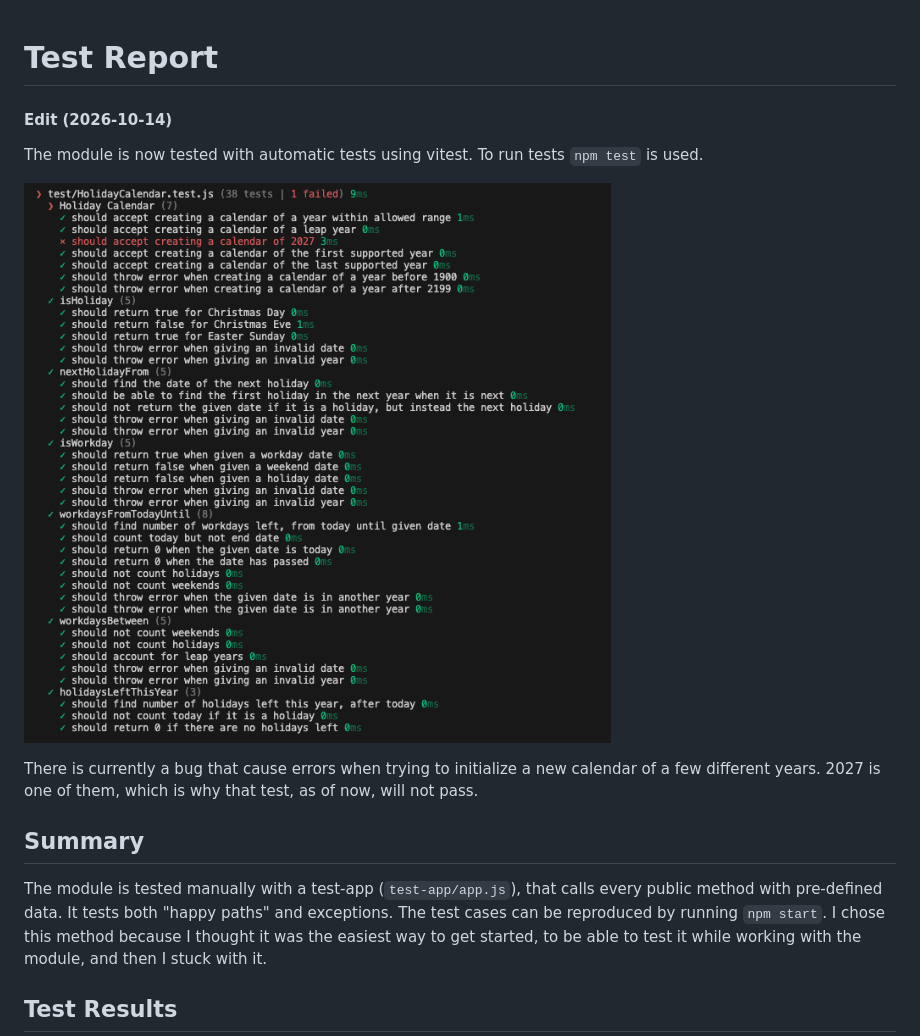
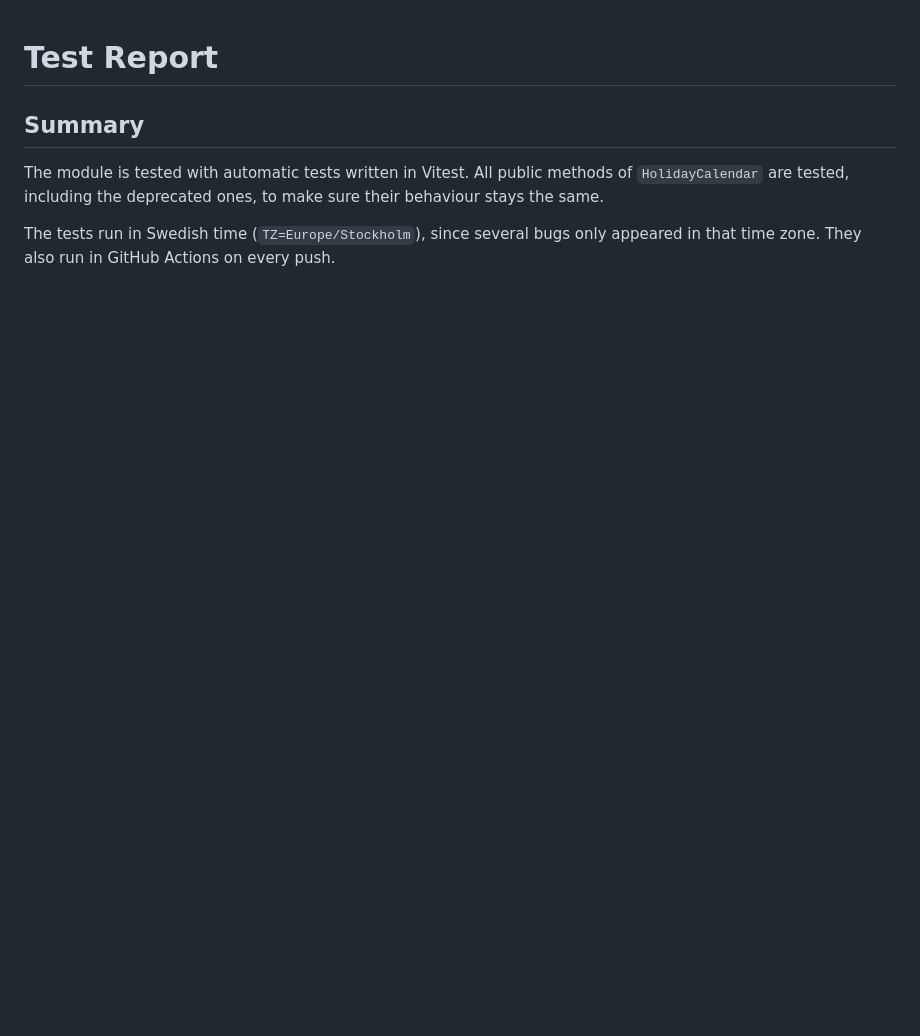
Before and after one commit to ellalovisaj/1dv610-laboration-2, a Markdown page: TEST_REPORT.md, the part around one of its changes. GitHub-like rendering; pictures changed too: docs/images/Screenshot 2026-10-14 at 19.08.33.png (deleted); blank space fills up the shorter version.

```diff
--- a/TEST_REPORT.md
+++ b/TEST_REPORT.md
@@ -1,14 +1,8 @@
 # Test Report
-#### Edit (2026-10-14)
-The module is now tested with automatic tests using vitest. To run tests `npm test` is used.
-
-![tests](docs/images/Screenshot%202026-10-14%20at%2019.08.33.png)
-
-There is currently a bug that cause errors when trying to initialize a new calendar of a few different years. 2027 is one of them, which is why that test, as of now, will not pass.
 
 ## Summary
-The module is tested manually with a test-app (`test-app/app.js`), that calls every public method with pre-defined data. It tests both "happy paths" and exceptions. The test cases can be reproduced by running `npm start`. I chose this method because I thought it was the easiest way to get started, to be able to test it while working with the module, and then I stuck with it.
 
+The module is tested with automatic tests written in Vitest. All public methods of `HolidayCalendar` are tested, including the deprecated ones, to make sure their behaviour stays the same.
 
-## Test Results
+The tests run in Swedish time (`TZ=Europe/Stockholm`), since several bugs only appeared in that time zone. They also run in GitHub Actions on every push.
 
```
Also changed, not shown: other parts of TEST_REPORT.md (+31 -14 lines), docs/images/test-report-2026-11-03.png (added), 2 other files.
